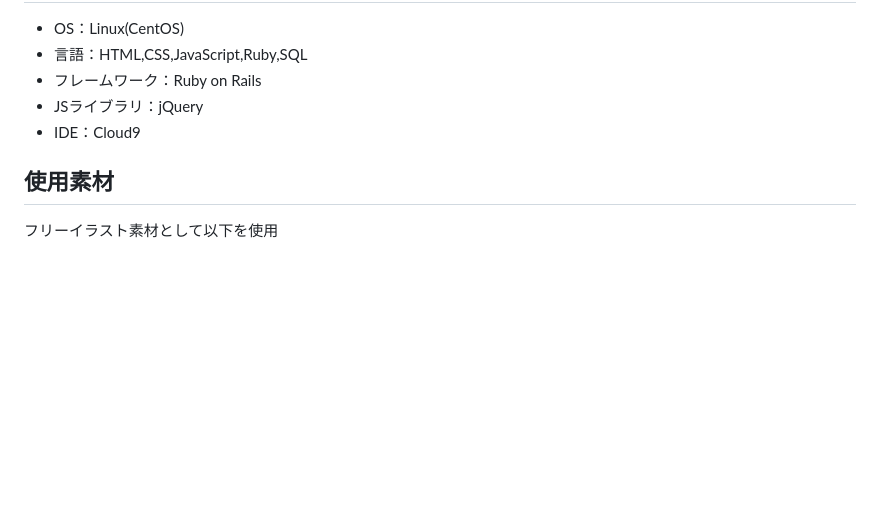
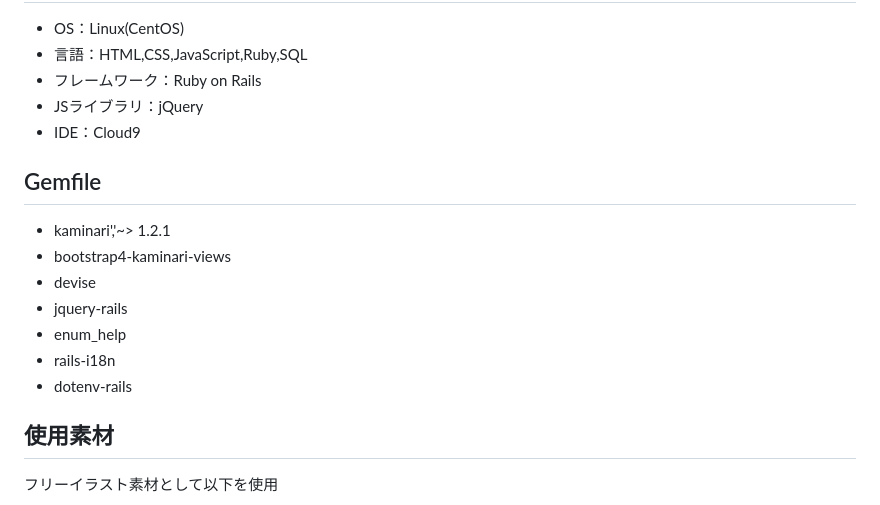
Before and after one commit to takagi2943/niko_tomo, a Markdown page: README.md, the part around the change printed below. Rendered like a GitHub page; blank space fills up the shorter version.

Commit message:
README.md追加

```diff
--- a/README.md
+++ b/README.md
@@ -51,6 +55,15 @@
 - JSライブラリ：jQuery
 - IDE：Cloud9
 
+## Gemfile
+- kaminari','~> 1.2.1
+- bootstrap4-kaminari-views
+- devise
+- jquery-rails
+- enum_help
+- rails-i18n
+- dotenv-rails
+
 ## 使用素材
 フリーイラスト素材として以下を使用
 - かわいいフリー素材集いらすとや（https://www.irasutoya.com/p/terms.html）
```
Also changed, not shown: other parts of README.md (+5 -1 lines).
